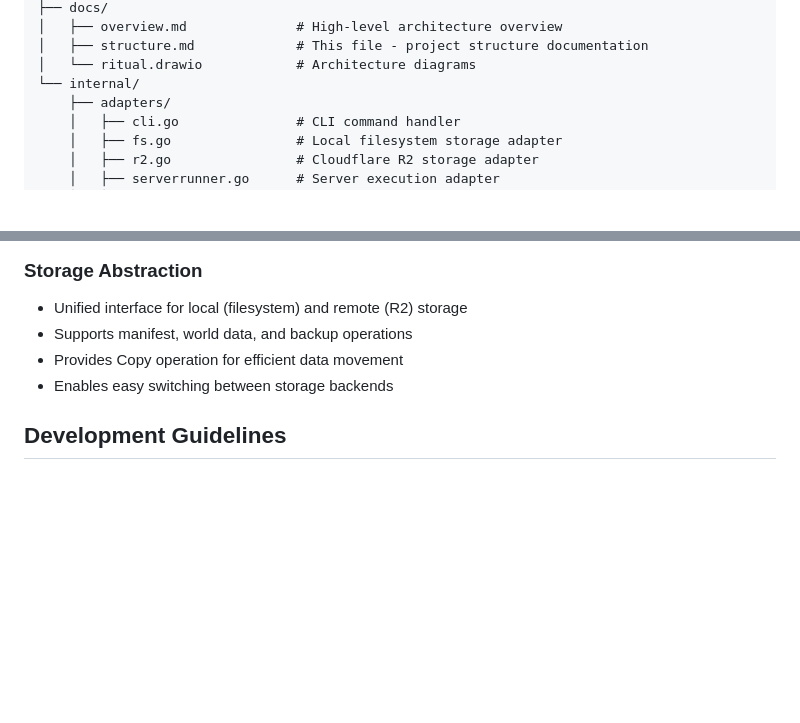
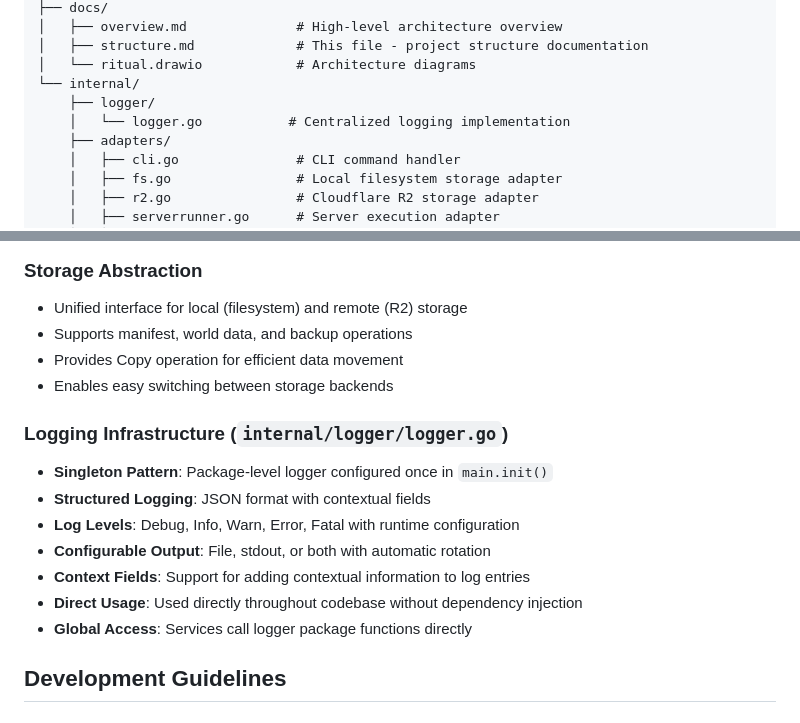
Before and after one commit to k10wl/ritual, a Markdown page: docs/structure.md, 2 parts joined by grey strips. Rendered like a GitHub page; blank space fills up the shorter version.

```diff
--- a/docs/structure.md
+++ b/docs/structure.md
@@ -29,6 +29,8 @@ ritual/
 │   ├── structure.md             # This file - project structure documentation
 │   └── ritual.drawio            # Architecture diagrams
 └── internal/
+    ├── logger/
+    │   └── logger.go           # Centralized logging implementation
     ├── adapters/
     │   ├── cli.go               # CLI command handler
     │   ├── fs.go                # Local filesystem storage adapter
@@ -451,6 +453,15 @@ Provides comprehensive test utilities for Minecraft server testing:
 - Provides Copy operation for efficient data movement
 - Enables easy switching between storage backends
 
+### Logging Infrastructure (`internal/logger/logger.go`)
+- **Singleton Pattern**: Package-level logger configured once in `main.init()`
+- **Structured Logging**: JSON format with contextual fields
+- **Log Levels**: Debug, Info, Warn, Error, Fatal with runtime configuration
+- **Configurable Output**: File, stdout, or both with automatic rotation
+- **Context Fields**: Support for adding contextual information to log entries
+- **Direct Usage**: Used directly throughout codebase without dependency injection
+- **Global Access**: Services call logger package functions directly
+
 ## Development Guidelines
 
 ### File Naming Conventions
```
Also changed, not shown: other parts of docs/structure.md (+57 -1 lines), docs/progress.md (+5 -0 lines).
